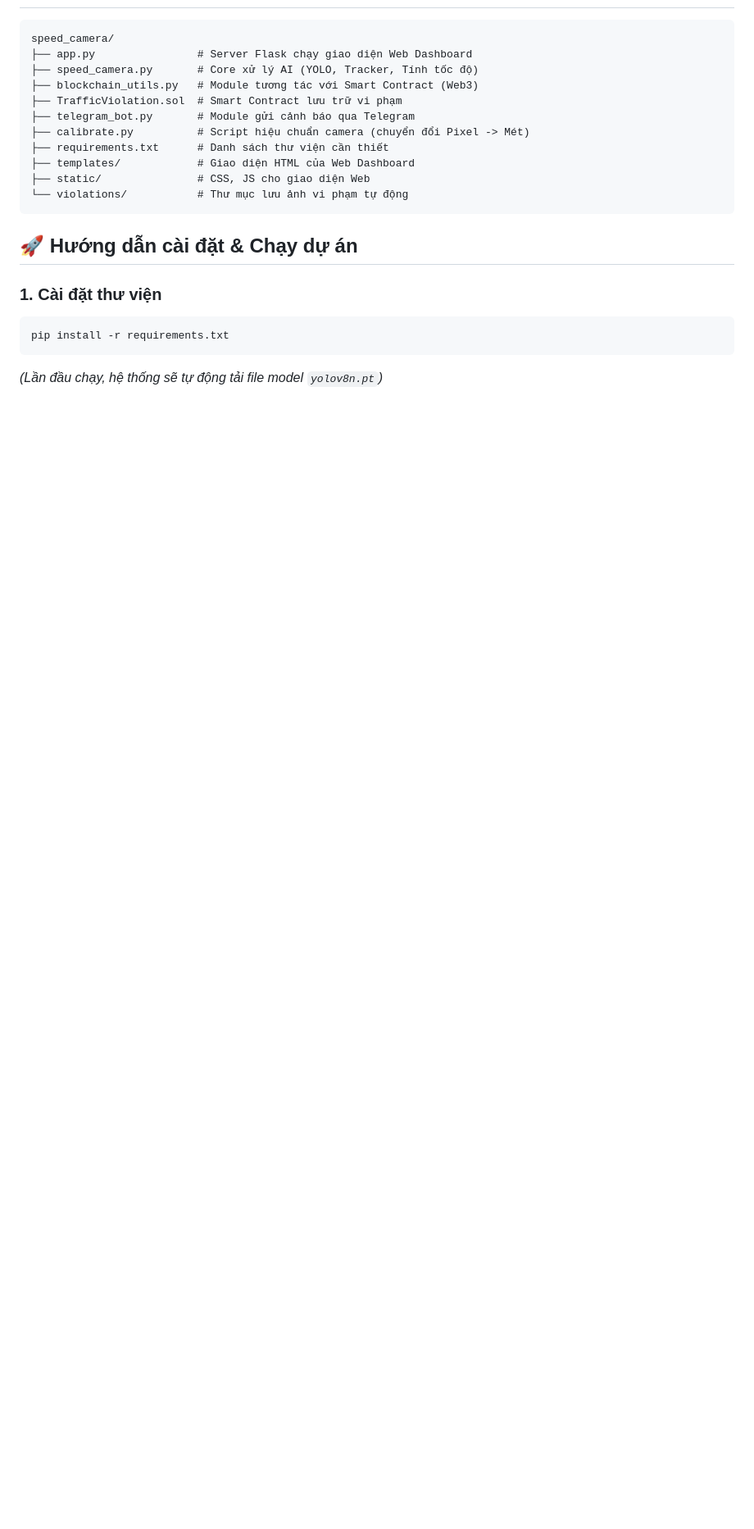
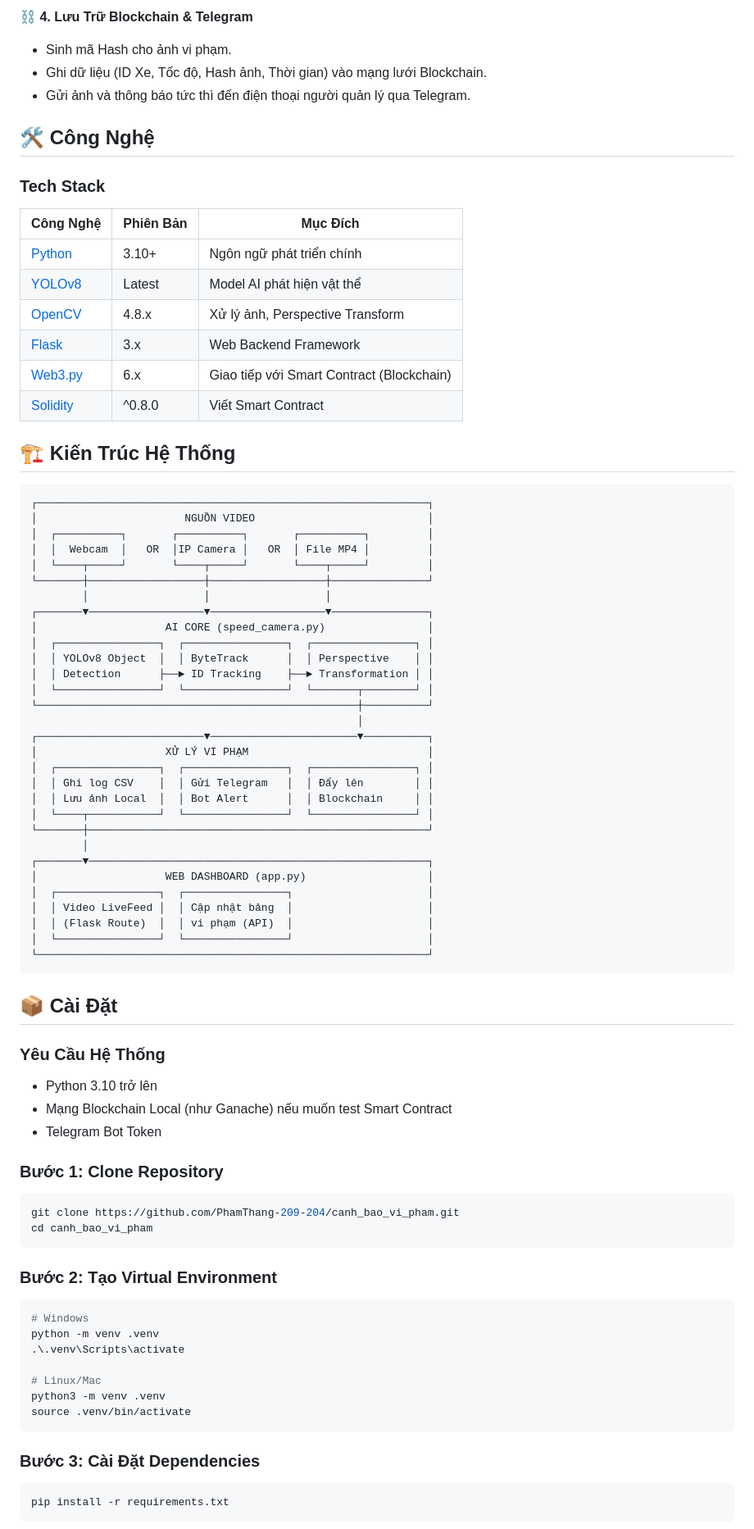
Before and after one commit to PhamThang-209-204/canh_bao_vi_pham, a Markdown page: README.md, the part around one of its changes. Shown at 82% size. GitHub-like rendering; blank space fills up the shorter version.

````diff
--- a/README.md
+++ b/README.md
@@ -34,23 +60,80 @@ Khi phát hiện phương tiện vượt quá tốc độ cho phép, hệ thốn
+⛓️ **4. Lưu Trữ Blockchain & Telegram**
+
+- Sinh mã Hash cho ảnh vi phạm.
+- Ghi dữ liệu (ID Xe, Tốc độ, Hash ảnh, Thời gian) vào mạng lưới Blockchain.
+- Gửi ảnh và thông báo tức thì đến điện thoại người quản lý qua Telegram.
+
+## 🛠️ Công Nghệ
+### Tech Stack
+| Công Nghệ | Phiên Bản | Mục Đích |
+|-----------|-----------|----------|
+| [Python](https://python.org) | 3.10+ | Ngôn ngữ phát triển chính |
+| [YOLOv8](https://github.com/ultralytics/ultralytics) | Latest | Model AI phát hiện vật thể |
+| [OpenCV](https://opencv.org/) | 4.8.x | Xử lý ảnh, Perspective Transform |
+| [Flask](https://flask.palletsprojects.com/) | 3.x | Web Backend Framework |
+| [Web3.py](https://web3py.readthedocs.io/) | 6.x | Giao tiếp với Smart Contract (Blockchain) |
+| [Solidity](https://soliditylang.org/) | ^0.8.0 | Viết Smart Contract |
+
+## 🏗️ Kiến Trúc Hệ Thống
 
 ```text
-speed_camera/
-├── app.py                # Server Flask chạy giao diện Web Dashboard
-├── speed_camera.py       # Core xử lý AI (YOLO, Tracker, Tính tốc độ)
-├── blockchain_utils.py   # Module tương tác với Smart Contract (Web3)
-├── TrafficViolation.sol  # Smart Contract lưu trữ vi phạm
-├── telegram_bot.py       # Module gửi cảnh báo qua Telegram
-├── calibrate.py          # Script hiệu chuẩn camera (chuyển đổi Pixel -> Mét)
-├── requirements.txt      # Danh sách thư viện cần thiết
-├── templates/            # Giao diện HTML của Web Dashboard
-├── static/               # CSS, JS cho giao diện Web
-└── violations/           # Thư mục lưu ảnh vi phạm tự động
+┌─────────────────────────────────────────────────────────────┐
+│                       NGUỒN VIDEO                           │
+│  ┌──────────┐       ┌──────────┐       ┌──────────┐         │
+│  │  Webcam  │   OR  │IP Camera │   OR  │ File MP4 │         │
+│  └────┬─────┘       └────┬─────┘       └────┬─────┘         │
+└───────┼──────────────────┼──────────────────┼───────────────┘
+        │                  │                  │
+┌───────▼──────────────────▼──────────────────▼───────────────┐
+│                    AI CORE (speed_camera.py)                │
+│  ┌────────────────┐  ┌────────────────┐  ┌────────────────┐ │
+│  │ YOLOv8 Object  │  │ ByteTrack      │  │ Perspective    │ │
+│  │ Detection      ├──► ID Tracking    ├──► Transformation │ │
+│  └────────────────┘  └────────────────┘  └───────┬────────┘ │
+└──────────────────────────────────────────────────┼──────────┘
+                                                   │
+┌──────────────────────────▼───────────────────────▼──────────┐
+│                    XỬ LÝ VI PHẠM                            │
+│  ┌────────────────┐  ┌────────────────┐  ┌────────────────┐ │
+│  │ Ghi log CSV    │  │ Gửi Telegram   │  │ Đẩy lên        │ │
+│  │ Lưu ảnh Local  │  │ Bot Alert      │  │ Blockchain     │ │
+│  └────┬───────────┘  └────────────────┘  └────────────────┘ │
+└───────┼─────────────────────────────────────────────────────┘
+        │
+┌───────▼─────────────────────────────────────────────────────┐
+│                    WEB DASHBOARD (app.py)                   │
+│  ┌────────────────┐  ┌────────────────┐                     │
+│  │ Video LiveFeed │  │ Cập nhật bảng  │                     │
+│  │ (Flask Route)  │  │ vi phạm (API)  │                     │
+│  └────────────────┘  └────────────────┘                     │
+└─────────────────────────────────────────────────────────────┘
 ```
 
-## 🚀 Hướng dẫn cài đặt & Chạy dự án
+## 📦 Cài Đặt
+### Yêu Cầu Hệ Thống
+- Python 3.10 trở lên
+- Mạng Blockchain Local (như Ganache) nếu muốn test Smart Contract
+- Telegram Bot Token
 
-### 1. Cài đặt thư viện
+### Bước 1: Clone Repository
+```bash
+git clone https://github.com/PhamThang-209-204/canh_bao_vi_pham.git
+cd canh_bao_vi_pham
+```
+
+### Bước 2: Tạo Virtual Environment
+```bash
+# Windows
+python -m venv .venv
+.\.venv\Scripts\activate
+
+# Linux/Mac
+python3 -m venv .venv
+source .venv/bin/activate
+```
+
+### Bước 3: Cài Đặt Dependencies
 ```bash
 pip install -r requirements.txt
 ```
-*(Lần đầu chạy, hệ thống sẽ tự động tải file model `yolov8n.pt`)*
 
````
Also changed, not shown: other parts of README.md (+93 -36 lines).
